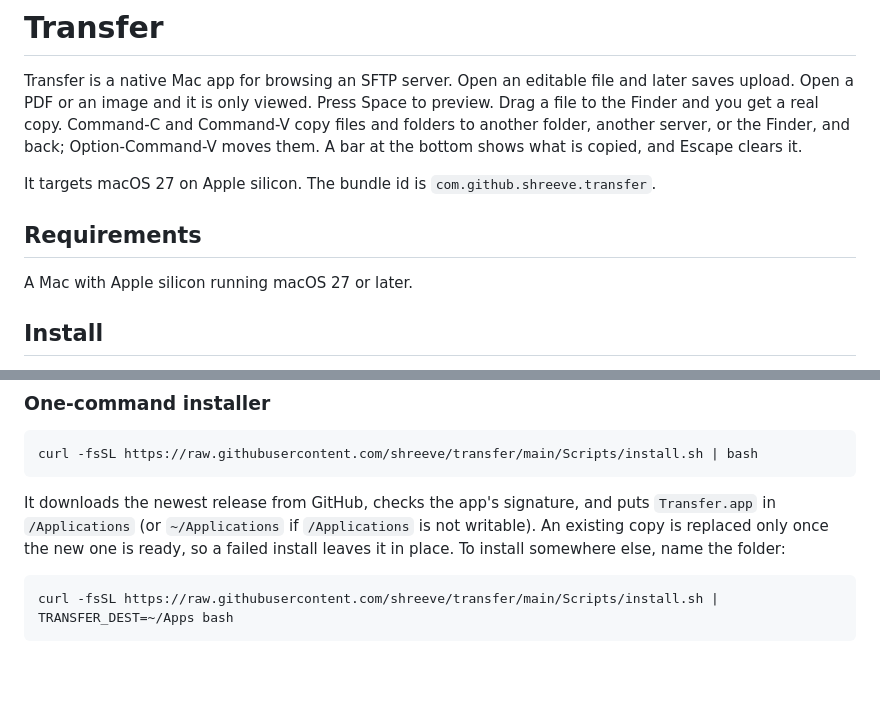
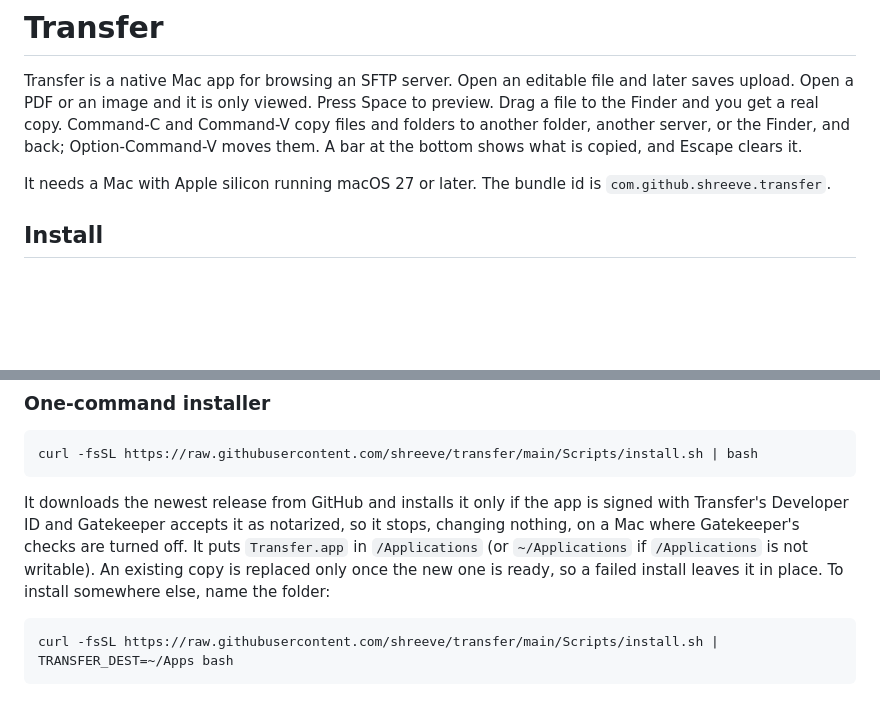
Before and after one commit to shreeve/transfer, a Markdown page: README.md, 2 parts joined by grey strips. GitHub-like rendering; blank space fills up the shorter version.

````diff
--- a/README.md
+++ b/README.md
@@ -2,11 +2,7 @@
 
 Transfer is a native Mac app for browsing an SFTP server. Open an editable file and later saves upload. Open a PDF or an image and it is only viewed. Press Space to preview. Drag a file to the Finder and you get a real copy. Command-C and Command-V copy files and folders to another folder, another server, or the Finder, and back; Option-Command-V moves them. A bar at the bottom shows what is copied, and Escape clears it.
 
-It targets macOS 27 on Apple silicon. The bundle id is `com.github.shreeve.transfer`.
-
-## Requirements
-
-A Mac with Apple silicon running macOS 27 or later.
+It needs a Mac with Apple silicon running macOS 27 or later. The bundle id is `com.github.shreeve.transfer`.
 
 ## Install
 
@@ -26,7 +22,7 @@ This adds the `shreeve/tap` tap the first time. The cask is `transfer-sftp` beca
 curl -fsSL https://raw.githubusercontent.com/shreeve/transfer/main/Scripts/install.sh | bash
 ```
 
-It downloads the newest release from GitHub, checks the app's signature, and puts `Transfer.app` in `/Applications` (or `~/Applications` if `/Applications` is not writable). An existing copy is replaced only once the new one is ready, so a failed install leaves it in place. To install somewhere else, name the folder:
+It downloads the newest release from GitHub and installs it only if the app is signed with Transfer's Developer ID and Gatekeeper accepts it as notarized, so it stops, changing nothing, on a Mac where Gatekeeper's checks are turned off. It puts `Transfer.app` in `/Applications` (or `~/Applications` if `/Applications` is not writable). An existing copy is replaced only once the new one is ready, so a failed install leaves it in place. To install somewhere else, name the folder:
 
 ```bash
 curl -fsSL https://raw.githubusercontent.com/shreeve/transfer/main/Scripts/install.sh | TRANSFER_DEST=~/Apps bash
````
Also changed, not shown: other parts of README.md (+14 -24 lines).
